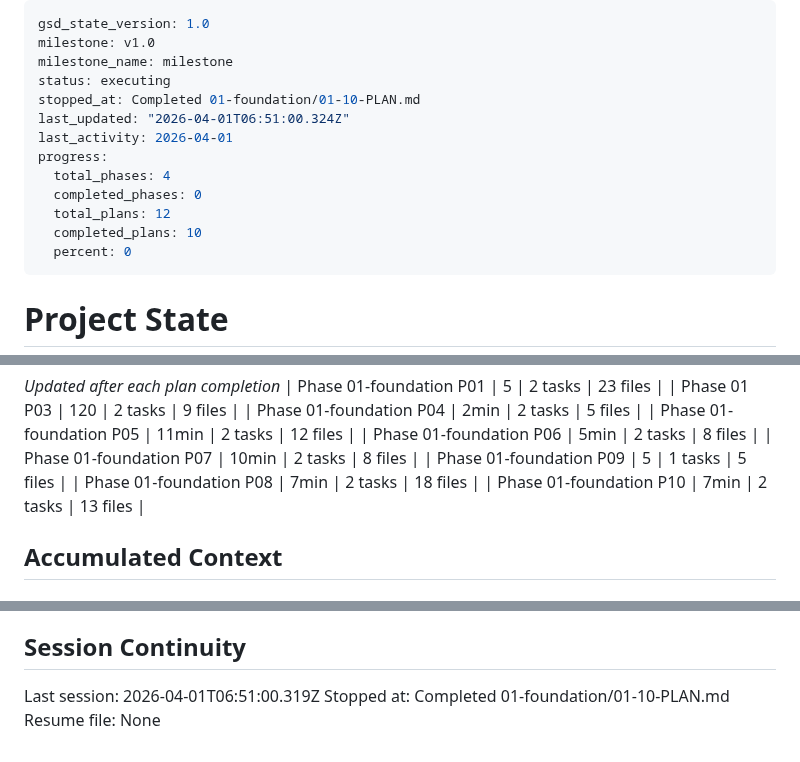
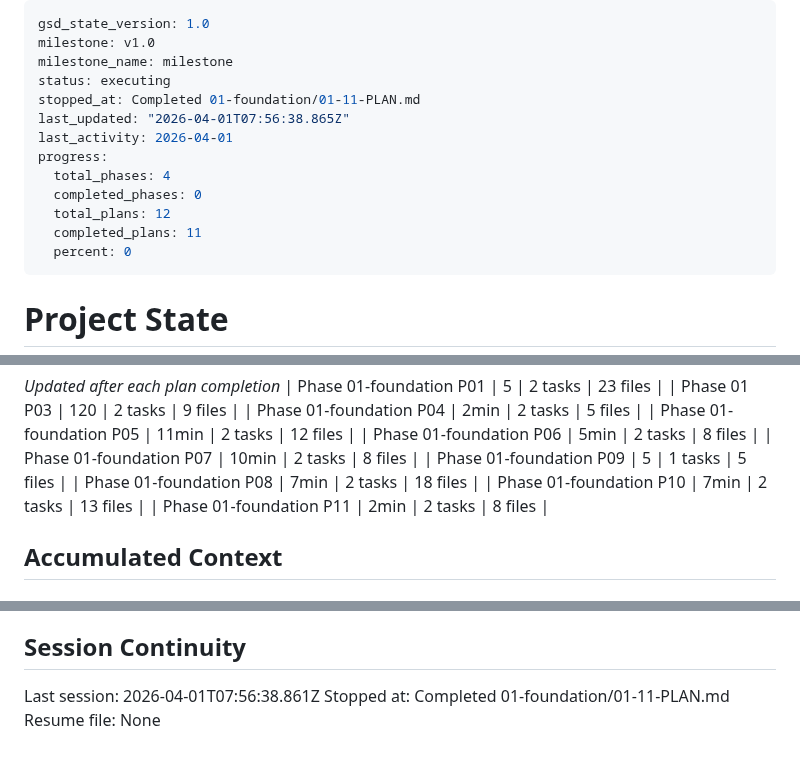
Before and after one commit to cleanly2026/cleanly, a Markdown page: .planning/STATE.md, 3 parts joined by grey strips. GitHub-like rendering.

Commit message:
docs(01-11): complete auth screen integration plan -- SUMMARY, STATE, ROADMAP updated

```diff
--- a/.planning/STATE.md
+++ b/.planning/STATE.md
@@ -3,14 +3,14 @@ gsd_state_version: 1.0
 milestone: v1.0
 milestone_name: milestone
 status: executing
-stopped_at: Completed 01-foundation/01-10-PLAN.md
-last_updated: "2026-04-01T06:51:00.324Z"
+stopped_at: Completed 01-foundation/01-11-PLAN.md
+last_updated: "2026-04-01T07:56:38.865Z"
 last_activity: 2026-04-01
 progress:
   total_phases: 4
   completed_phases: 0
   total_plans: 12
-  completed_plans: 10
+  completed_plans: 11
   percent: 0
 ---
 
@@ -61,6 +61,7 @@ Progress: [░░░░░░░░░░] 0%
 | Phase 01-foundation P09 | 5 | 1 tasks | 5 files |
 | Phase 01-foundation P08 | 7min | 2 tasks | 18 files |
 | Phase 01-foundation P10 | 7min | 2 tasks | 13 files |
+| Phase 01-foundation P11 | 2min | 2 tasks | 8 files |
 
 ## Accumulated Context
 
@@ -108,6 +110,6 @@ None yet.
 
 ## Session Continuity
 
-Last session: 2026-04-01T06:51:00.319Z
-Stopped at: Completed 01-foundation/01-10-PLAN.md
+Last session: 2026-04-01T07:56:38.861Z
+Stopped at: Completed 01-foundation/01-11-PLAN.md
 Resume file: None
```
Also changed, not shown: other parts of .planning/STATE.md (+1 -0 lines), .planning/ROADMAP.md (+1 -1 lines), 1 other file.
